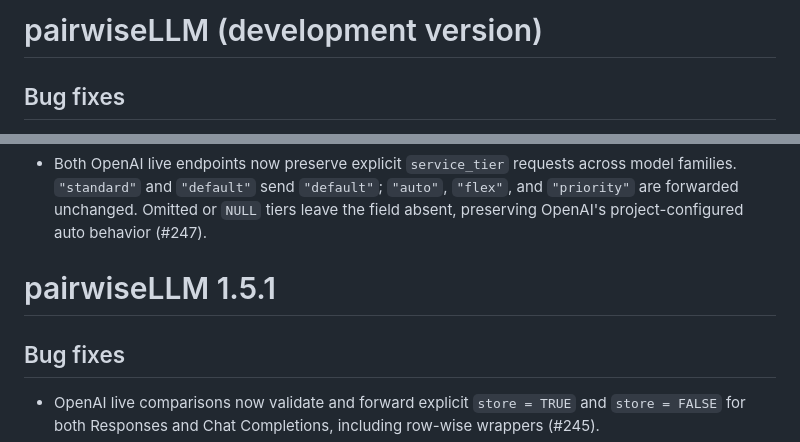
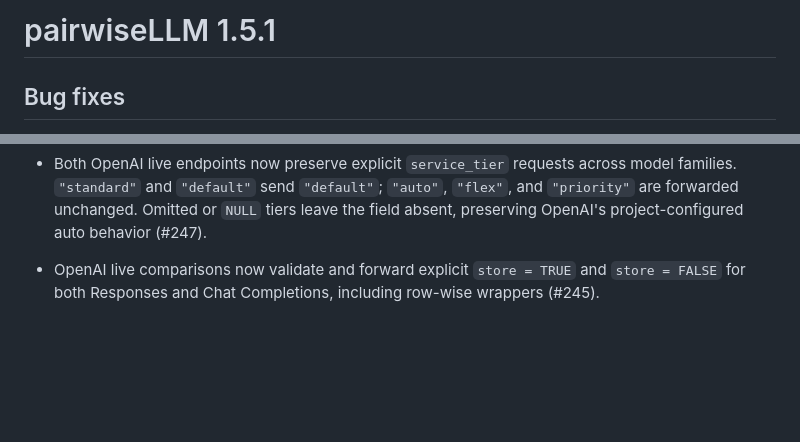
Before and after one commit to shmercer/pairwiseLLM, a Markdown page: NEWS.md, 2 parts joined by grey strips. Drawn GitHub-style; blank space fills up the shorter version.

Commit message:
docs: include recent NEWS entries in v1.5.1 (#253)

```diff
--- a/NEWS.md
+++ b/NEWS.md
@@ -1,4 +1,4 @@
-# pairwiseLLM (development version)
+# pairwiseLLM 1.5.1
 
 ## Bug fixes
 
@@ -20,10 +20,6 @@
   `"auto"`, `"flex"`, and `"priority"` are forwarded unchanged. Omitted or
   `NULL` tiers leave the field absent, preserving OpenAI's project-configured
   auto behavior (#247).
-
-# pairwiseLLM 1.5.1
-
-## Bug fixes
 
 - OpenAI live comparisons now validate and forward explicit `store = TRUE` and
   `store = FALSE` for both Responses and Chat Completions, including row-wise
```
